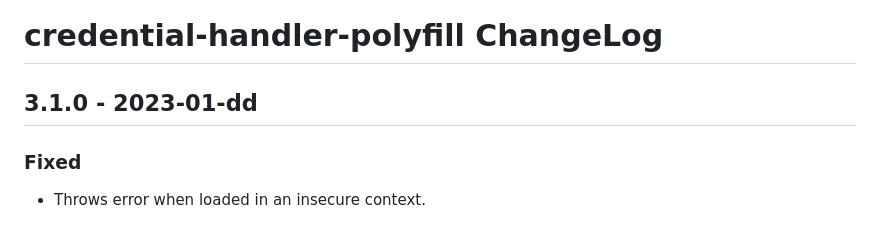
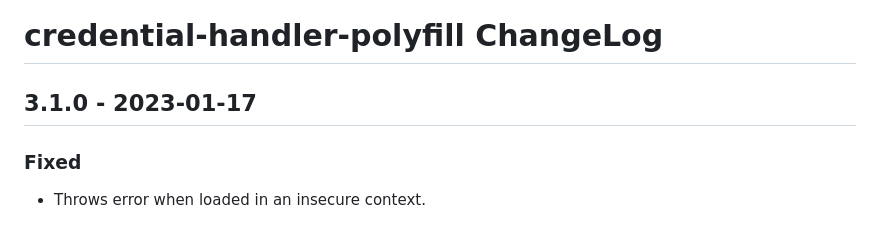
Before and after one commit to credential-handler/credential-handler-polyfill, a Markdown page: CHANGELOG.md, the part around the change. GitHub-like rendering.

Commit message:
Update changelog.

```diff
--- a/CHANGELOG.md
+++ b/CHANGELOG.md
@@ -1,6 +1,6 @@
 # credential-handler-polyfill ChangeLog
 
-## 3.1.0 - 2023-01-dd
+## 3.1.0 - 2023-01-17
 
 ### Fixed
 - Throws error when loaded in an insecure context.
```
